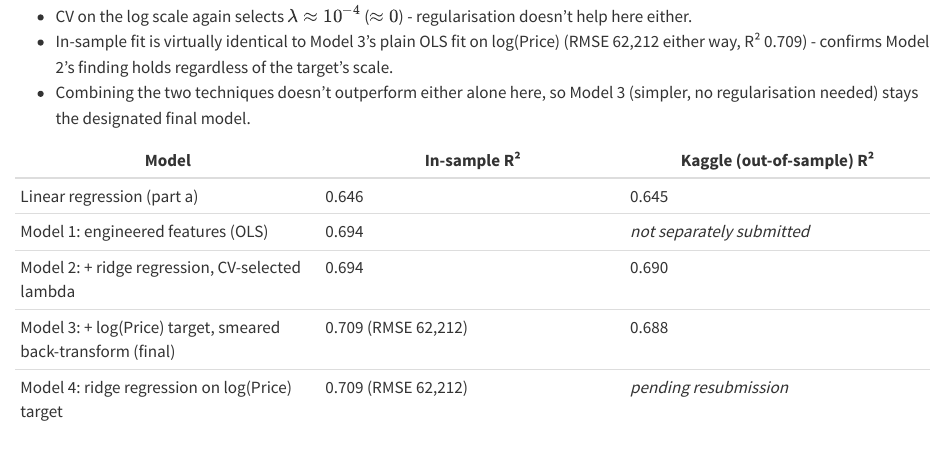
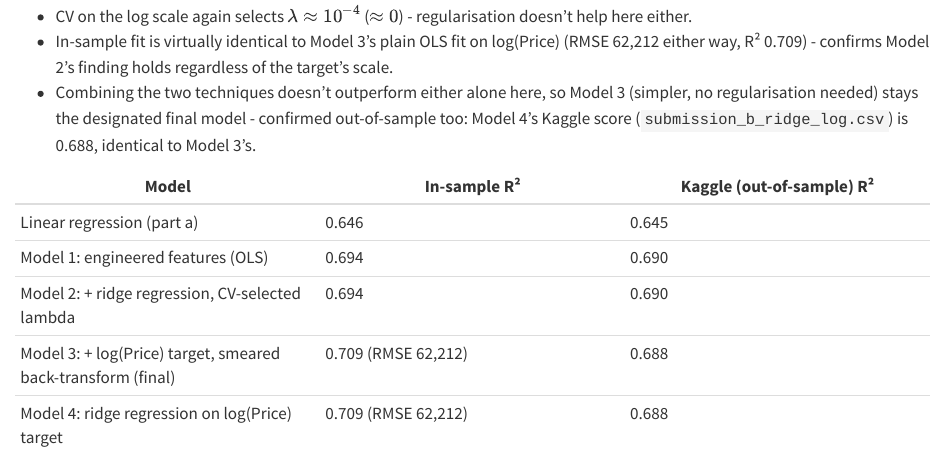
Before and after one commit to aluu0024/ETC3555-House-Price-Estimation, a Quarto document (Working Out.qmd): the page in a window 1100 px wide, from 870 px down. Rendered offline with R 4.5, knitr and Pandoc in place of Quarto, with nearby package versions; long lines of code are wrapped.

Commit message:
Update Working Out.qmd

```diff
--- a/Working Out.qmd
+++ b/Working Out.qmd
@@ -504,12 +504,12 @@ resid_plot(as.numeric(predicted_log_ridge), y_log, "Residuals vs fitted (log sca
 
 - CV on the log scale again selects $\lambda \approx 10^{-4}$ ($\approx 0$) - regularisation doesn't help here either.
 - In-sample fit is virtually identical to Model 3's plain OLS fit on log(Price) (RMSE 62,212 either way, R² 0.709) - confirms Model 2's finding holds regardless of the target's scale.
-- Combining the two techniques doesn't outperform either alone here, so Model 3 (simpler, no regularisation needed) stays the designated final model.
+- Combining the two techniques doesn't outperform either alone here, so Model 3 (simpler, no regularisation needed) stays the designated final model - confirmed out-of-sample too: Model 4's Kaggle score (`submission_b_ridge_log.csv`) is 0.688, identical to Model 3's.
 
 | Model | In-sample R² | Kaggle (out-of-sample) R² |
-|----|----|----|
+|------------------------|------------------------|------------------------|
 | Linear regression (part a) | 0.646 | 0.645 |
-| Model 1: engineered features (OLS) | 0.694 | *not separately submitted* |
+| Model 1: engineered features (OLS) | 0.694 | 0.690 |
 | Model 2: + ridge regression, CV-selected lambda | 0.694 | 0.690 |
 | Model 3: + log(Price) target, smeared back-transform (final) | 0.709 (RMSE 62,212) | 0.688 |
-| Model 4: ridge regression on log(Price) target | 0.709 (RMSE 62,212) | *pending resubmission* |
+| Model 4: ridge regression on log(Price) target | 0.709 (RMSE 62,212) | 0.688 |
```
